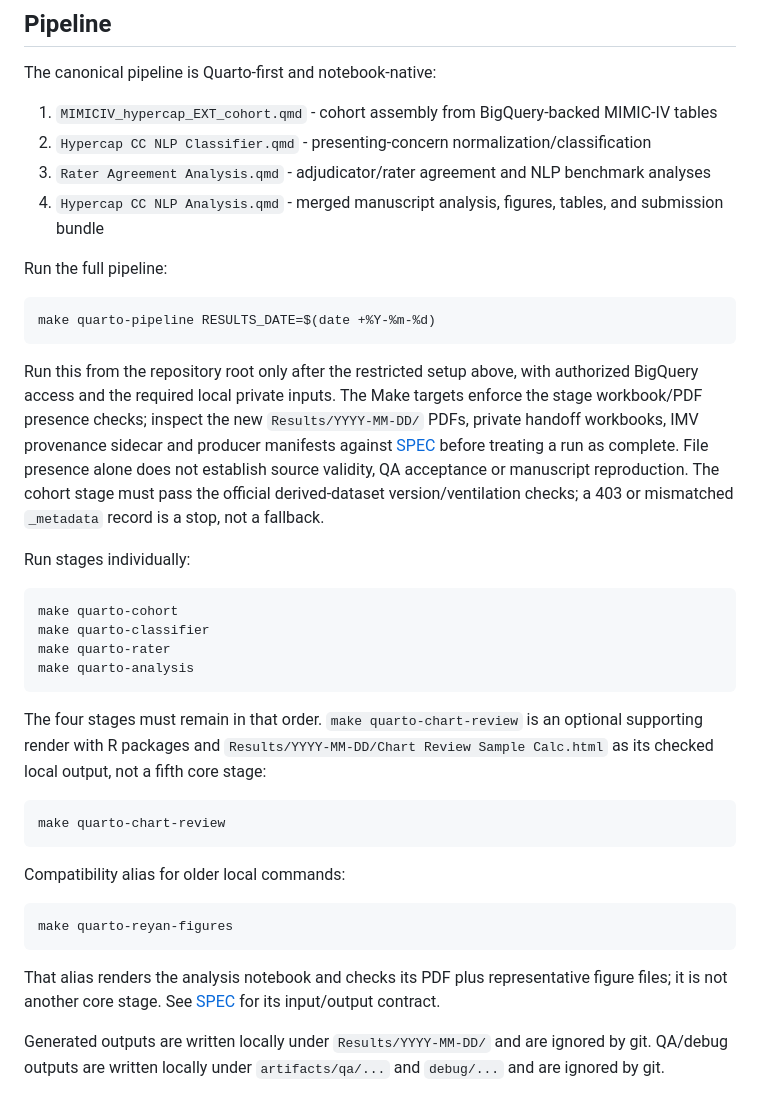
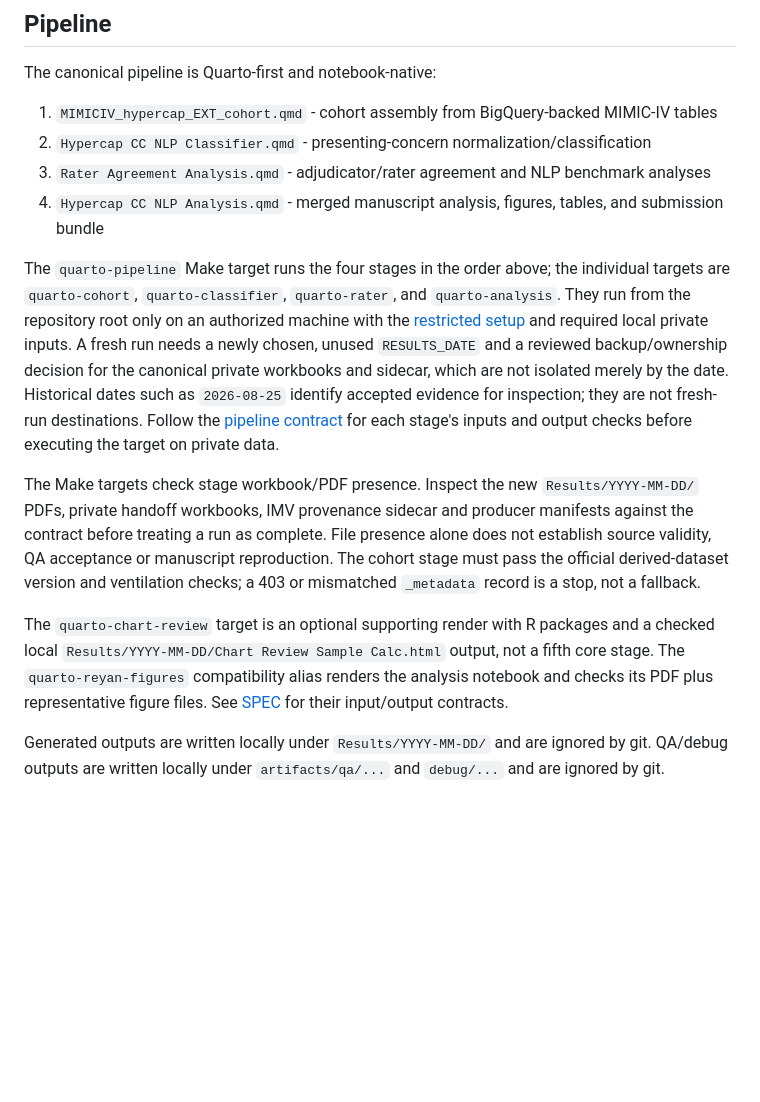
Before and after one commit to reblocke/Hypercap-CC-NLP, a Markdown page: README.md, the part around one of its changes. Drawn GitHub-style; blank space fills up the shorter version.

````diff
--- a/README.md
+++ b/README.md
@@ -151,49 +154,31 @@ The canonical pipeline is Quarto-first and notebook-native:
 3. `Rater Agreement Analysis.qmd` - adjudicator/rater agreement and NLP benchmark analyses
 4. `Hypercap CC NLP Analysis.qmd` - merged manuscript analysis, figures, tables, and submission bundle
 
-Run the full pipeline:
+The `quarto-pipeline` Make target runs the four stages in the order above;
+the individual targets are `quarto-cohort`, `quarto-classifier`,
+`quarto-rater`, and `quarto-analysis`. They run from the repository root only
+on an authorized machine with the [restricted setup](#2-configure-restricted-data-access)
+and required local private inputs. A fresh run needs a newly chosen, unused
+`RESULTS_DATE` and a reviewed backup/ownership decision for the canonical
+private workbooks and sidecar, which are not isolated merely by the date.
+Historical dates such as `2026-08-25` identify accepted evidence for
+inspection; they are not fresh-run destinations. Follow the
+[pipeline contract](docs/SPEC.md#private-handoffs-and-local-outputs) for each
+stage's inputs and output checks before executing the target on private data.
 
-```bash
-make quarto-pipeline RESULTS_DATE=$(date +%Y-%m-%d)
-```
+The Make targets check stage workbook/PDF presence. Inspect the new
+`Results/YYYY-MM-DD/` PDFs, private handoff workbooks, IMV provenance sidecar
+and producer manifests against the contract before treating a run as complete.
+File presence alone does not establish source validity, QA acceptance or
+manuscript reproduction. The cohort stage must pass the official
+derived-dataset version and ventilation checks; a 403 or mismatched
+`_metadata` record is a stop, not a fallback.
 
-Run this from the repository root only after the restricted setup above, with
-authorized BigQuery access and the required local private inputs. The Make
-targets enforce the stage workbook/PDF presence checks; inspect the new
-`Results/YYYY-MM-DD/` PDFs, private handoff workbooks, IMV provenance sidecar
-and producer manifests against [SPEC](docs/SPEC.md#private-handoffs-and-local-outputs)
-before treating a run as complete. File presence alone does not establish
-source validity, QA acceptance or manuscript reproduction. The cohort stage
-must pass the official derived-dataset version/ventilation checks; a 403 or
-mismatched `_metadata` record is a stop, not a fallback.
-
-Run stages individually:
-
-```bash
-make quarto-cohort
-make quarto-classifier
-make quarto-rater
-make quarto-analysis
-```
-
-The four stages must remain in that order. `make quarto-chart-review` is an
-optional supporting render with R packages and
-`Results/YYYY-MM-DD/Chart Review Sample Calc.html` as its checked local
-output, not a fifth core stage:
-
-```bash
-make quarto-chart-review
-```
-
-Compatibility alias for older local commands:
-
-```bash
-make quarto-reyan-figures
-```
-
-That alias renders the analysis notebook and checks its PDF plus representative
-figure files; it is not another core stage. See [SPEC](docs/SPEC.md) for its
-input/output contract.
+The `quarto-chart-review` target is an optional supporting render with R
+packages and a checked local `Results/YYYY-MM-DD/Chart Review Sample Calc.html`
+output, not a fifth core stage. The `quarto-reyan-figures` compatibility alias
+renders the analysis notebook and checks its PDF plus representative figure
+files. See [SPEC](docs/SPEC.md) for their input/output contracts.
 
 Generated outputs are written locally under `Results/YYYY-MM-DD/` and are ignored by git.
 QA/debug outputs are written locally under `artifacts/qa/...` and `debug/...` and are ignored by git.
````
Also changed, not shown: other parts of README.md (+66 -89 lines), docs/DATA_ACCESS.md (+11 -3 lines).
